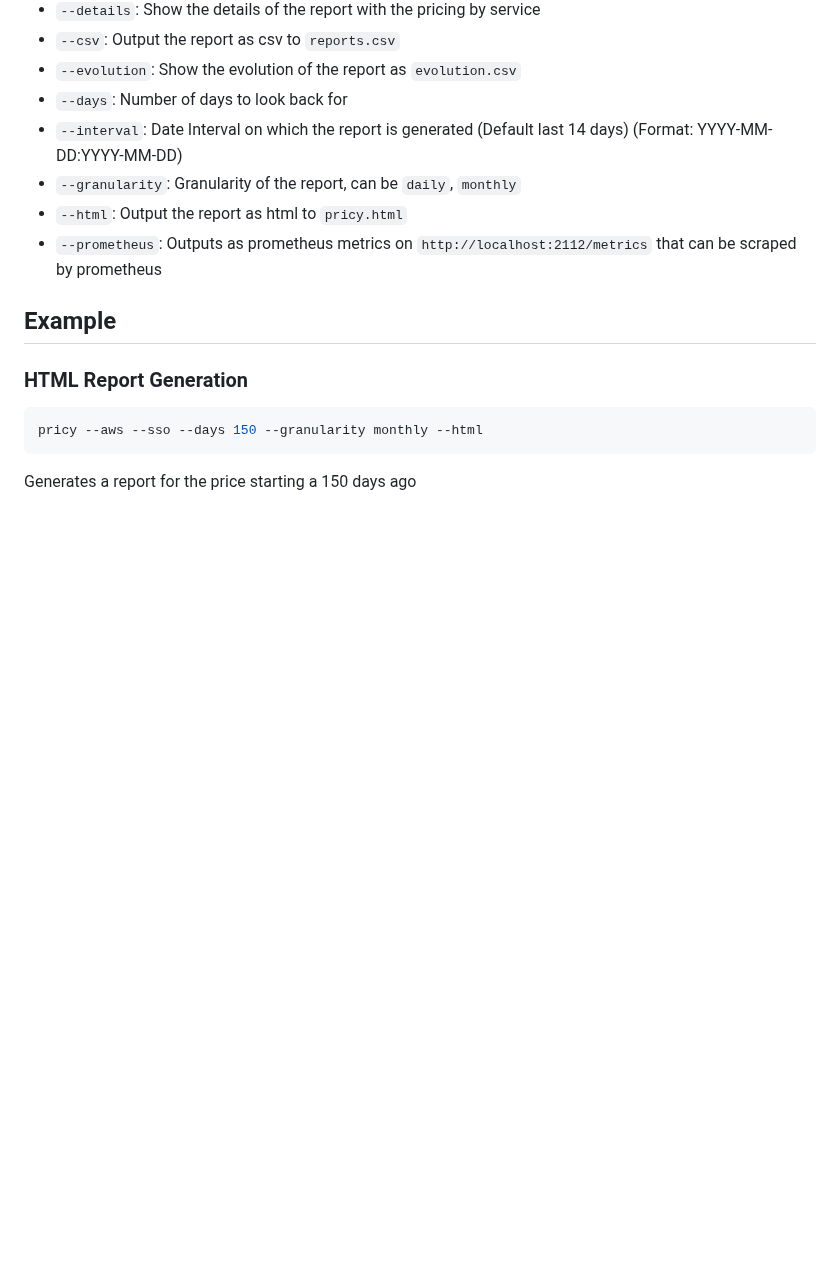
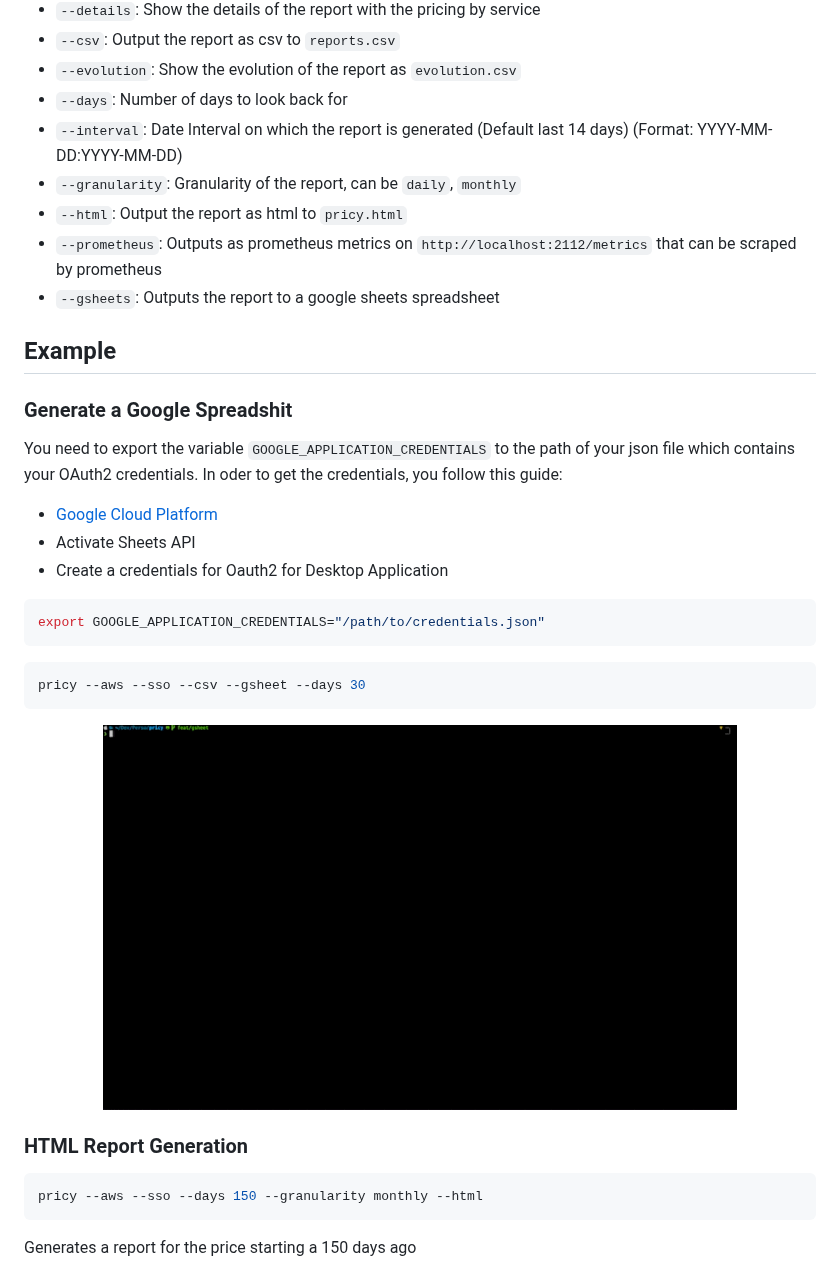
Before and after one commit to StanGirard/pricy, a Markdown page: README.md, the part around the change. Drawn GitHub-style; pictures changed too: docs/gsheets.gif (added); blank space fills up the shorter version.

Commit message:
docs: ✏️ gsheet documentation

````diff
--- a/README.md
+++ b/README.md
@@ -41,8 +41,30 @@ There are a couple of parameters that you can use
 - `--granularity`: Granularity of the report, can be `daily`,  `monthly`
 - `--html`: Output the report as html to `pricy.html`
 - `--prometheus`: Outputs as prometheus metrics on `http://localhost:2112/metrics` that can be scraped by prometheus
+- `--gsheets`: Outputs the report to a google sheets spreadsheet
 
 ## Example
+
+### Generate a Google Spreadshit
+
+You need to export the variable `GOOGLE_APPLICATION_CREDENTIALS` to the path of your json file which contains your OAuth2 credentials.
+In oder to get the credentials, you follow this guide:
+- [Google Cloud Platform](https://developers.google.com/sheets/api/quickstart/go)
+- Activate Sheets API
+- Create a credentials for Oauth2 for Desktop Application
+
+
+```bash
+export GOOGLE_APPLICATION_CREDENTIALS="/path/to/credentials.json"
+```
+
+```bash
+pricy --aws --sso --csv --gsheet --days 30
+```
+
+<p align="center">
+<img src="docs/gsheets.gif" alt="gsheets" width="80%">
+<p align="center">
 
 ### HTML Report Generation
 
````
